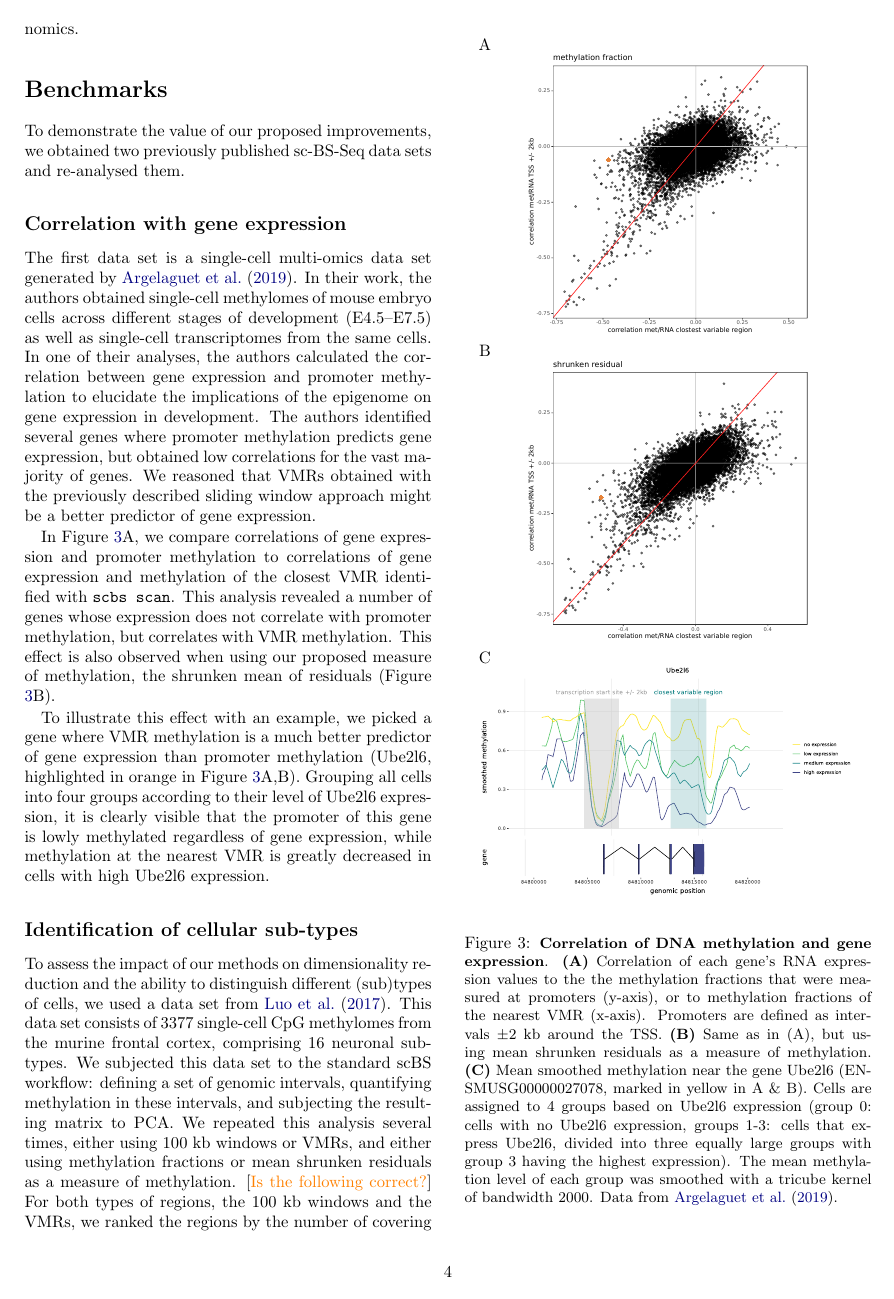
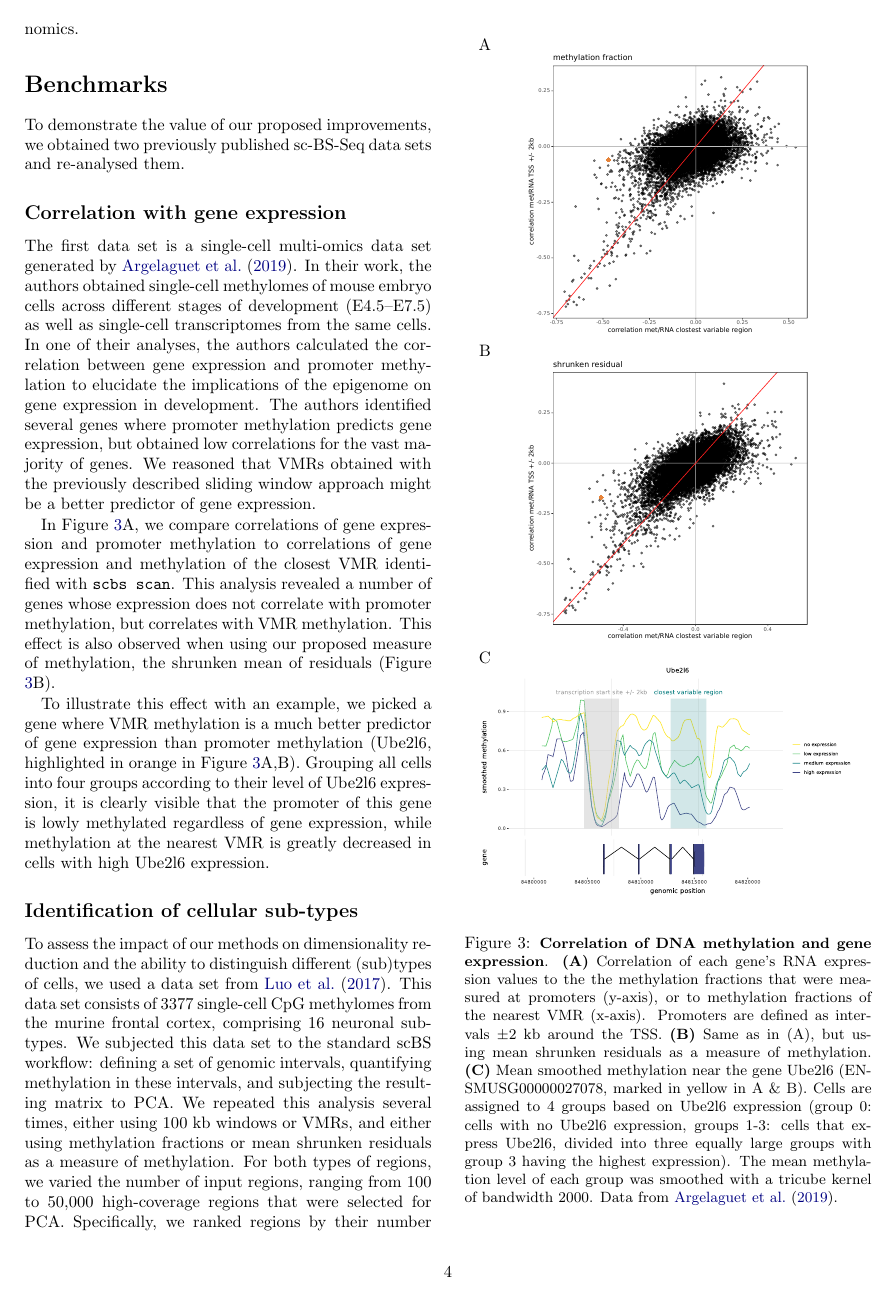
Before and after one commit to anders-biostat/scbs-paper, a LaTeX document (paper.tex): page 4 of 10. Compiled offline with pdfLaTeX.

Commit message:
add #of region explanation

```diff
--- a/paper.tex
+++ b/paper.tex
@@ -180,7 +180,9 @@ Grouping all cells into four groups according to their level of Ube2l6 expressio
 
 To assess the impact of our methods on dimensionality reduction and the ability to distinguish different (sub)types of cells, we used a data set from \citet{luo2017single}. This data set consists of 3377 single-cell CpG methylomes from the murine frontal cortex, comprising 16 neuronal subtypes.
 We subjected this data set to the standard scBS workflow: defining a set of genomic intervals, quantifying methylation in these intervals, and subjecting the resulting matrix to PCA.
-We repeated this analysis several times, either using 100~kb windows or VMRs, and either using methylation fractions or mean shrunken residuals as a measure of methylation. \todo{Is the following correct?} For both types of regions, the 100~kb windows and the VMRs, we ranked the regions by the number of covering cells (i.e., cells with at least on read in the region) and kept only the top 100, 1000, or 10,000 regions.
+We repeated this analysis several times, either using 100~kb windows or VMRs, and either using methylation fractions or mean shrunken residuals as a measure of methylation.
+For both types of regions, we varied the number of input regions, ranging from 100 to 50,000 high-coverage regions that were selected for PCA.
+Specifically, we ranked regions by their number of coverging cells (i.e., cells with at least on read in the region) and selected those with the highest number.
 
 To assess performance of each combination of methods, we used a nearest neighbor count score that quantifies how well the different neuronal subtypes are separated in 15 dimensional PC space (see Methods).
 The results demonstrate that the 16 neuronal subtypes are more cleanly separated when using our proposed methods (Figure \ref{figure:score}A).
```
